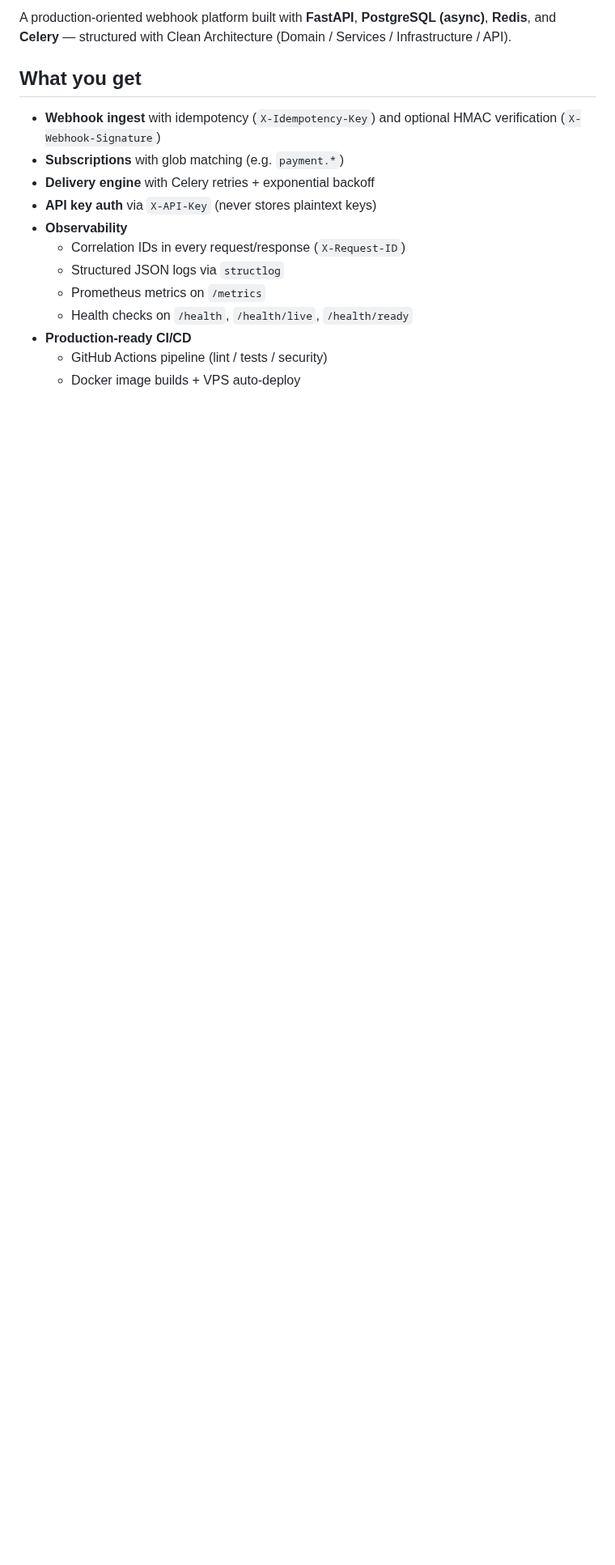
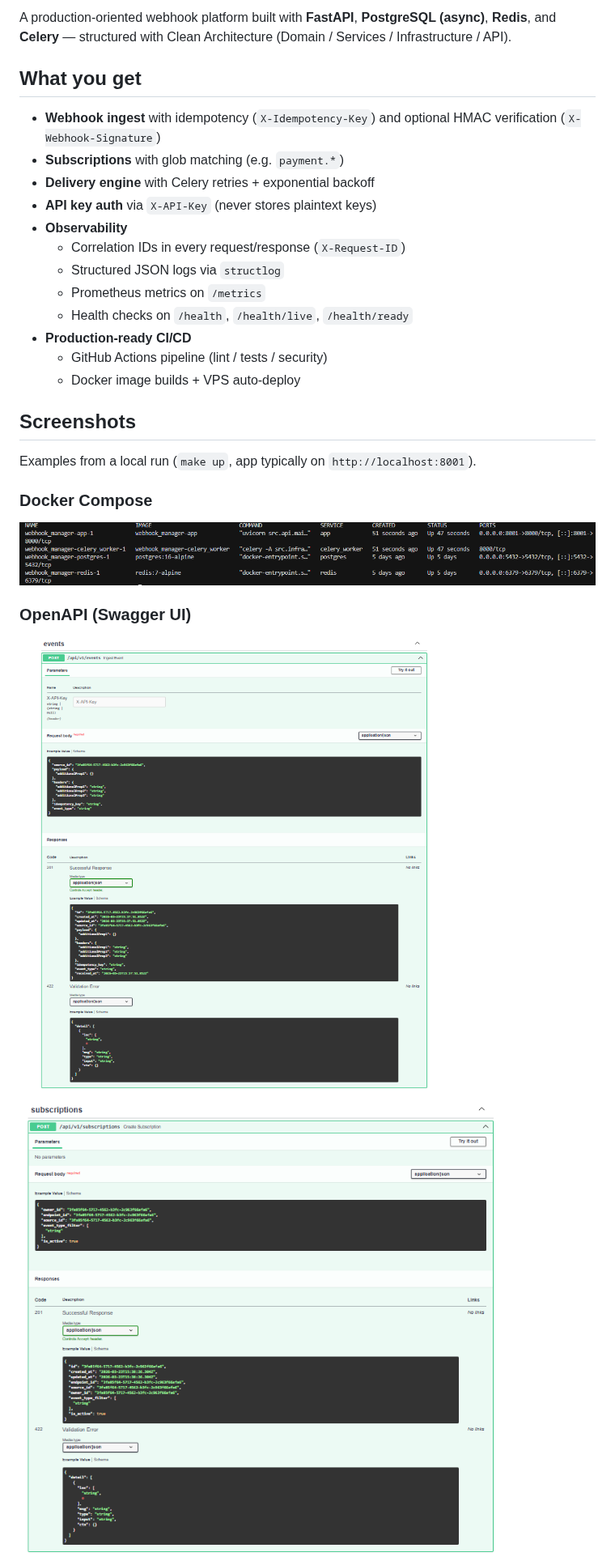
Before and after one commit to sayomiyori/WebHook_Manager, a Markdown page: README.md, the part around one of its changes. Shown at 81% size. GitHub-like rendering; pictures changed too: docs/images/docker-services.png (added), docs/images/swagger-ui-1.png (added), docs/images/swagger-ui-2.png (added); blank space fills up the shorter version.

Commit message:
docs: add screenshots section to README
Made-with: Cursor

```diff
--- a/README.md
+++ b/README.md
@@ -21,3 +21,18 @@ A production-oriented webhook platform built with **FastAPI**, **PostgreSQL (asy
 - **Production-ready CI/CD**
   - GitHub Actions pipeline (lint / tests / security)
   - Docker image builds + VPS auto-deploy
+
+## Screenshots
+
+Examples from a local run (`make up`, app typically on `http://localhost:8001`).
+
+### Docker Compose
+
+![Docker Compose services](docs/images/docker-services.png)
+
+### OpenAPI (Swagger UI)
+
+![Swagger UI](docs/images/swagger-ui-1.png)
+
+![Swagger UI — API overview](docs/images/swagger-ui-2.png)
+
```
Also changed, not shown: other parts of README.md (+9 -0 lines), docs/images/health-check.png (added), docs/images/prometheus-metrics.png (added), docs/images/swagger-ui-3.png (added).
